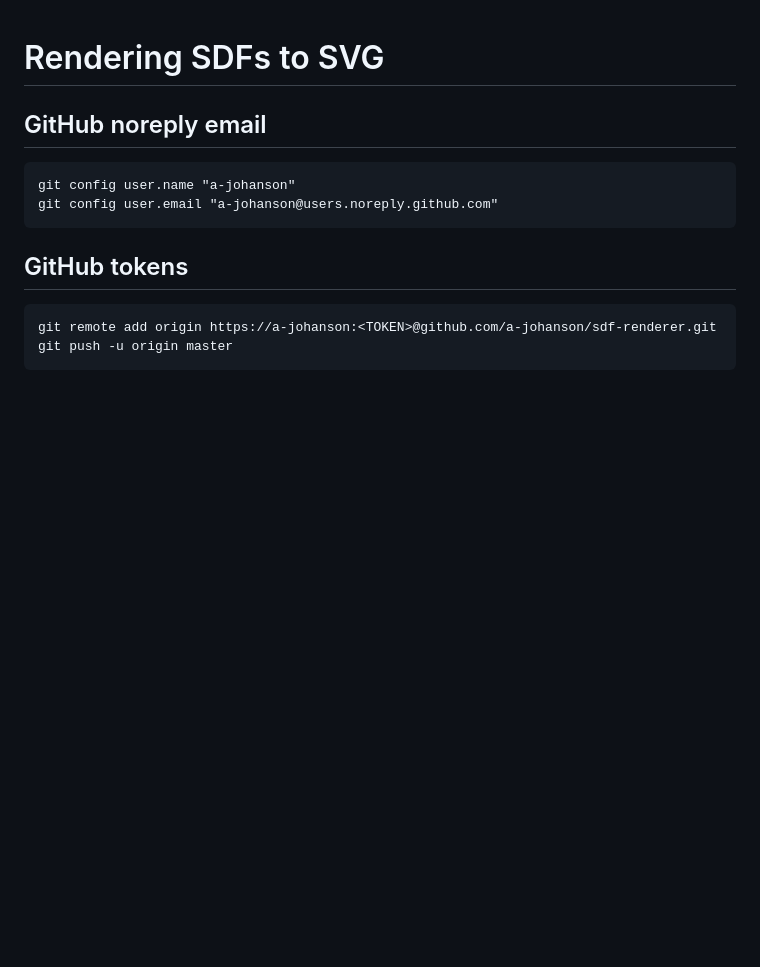
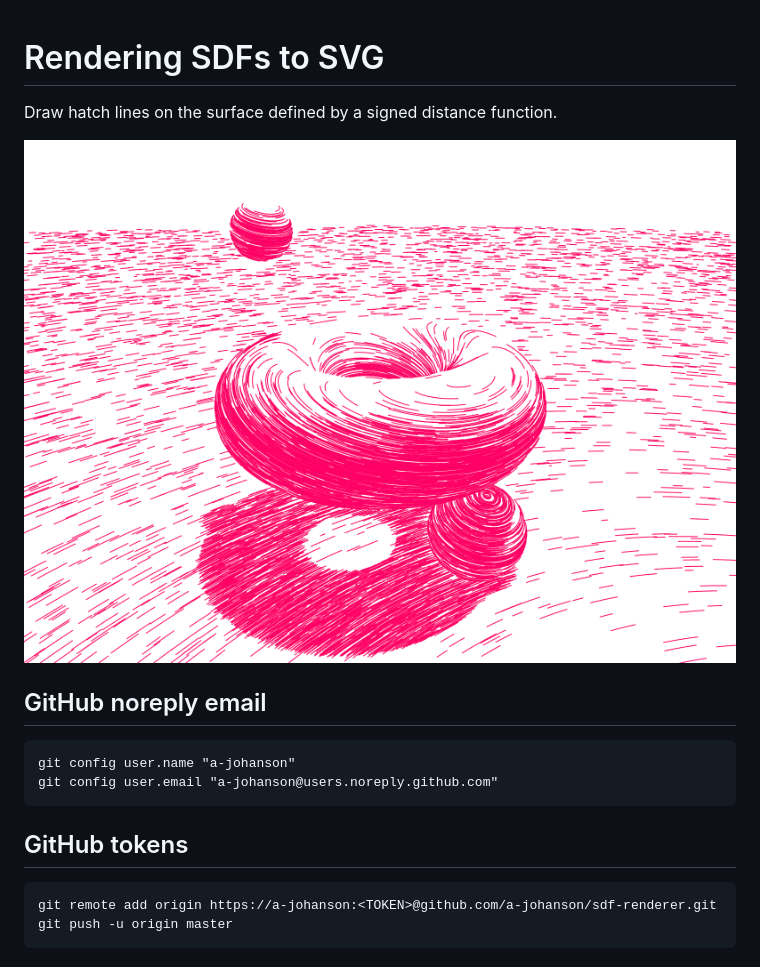
Before and after one commit to a-johanson/sdf-renderer, a Markdown page: README.md, the part around the change. Drawn GitHub-style; pictures changed too: render.png (added); blank space fills up the shorter version.

````diff
--- a/README.md
+++ b/README.md
@@ -1,4 +1,8 @@
 # Rendering SDFs to SVG
+
+Draw hatch lines on the surface defined by a signed distance function.
+
+![render](render.png)
 
 ## GitHub noreply email
 ```
````
Also changed, not shown: 1 other file.
